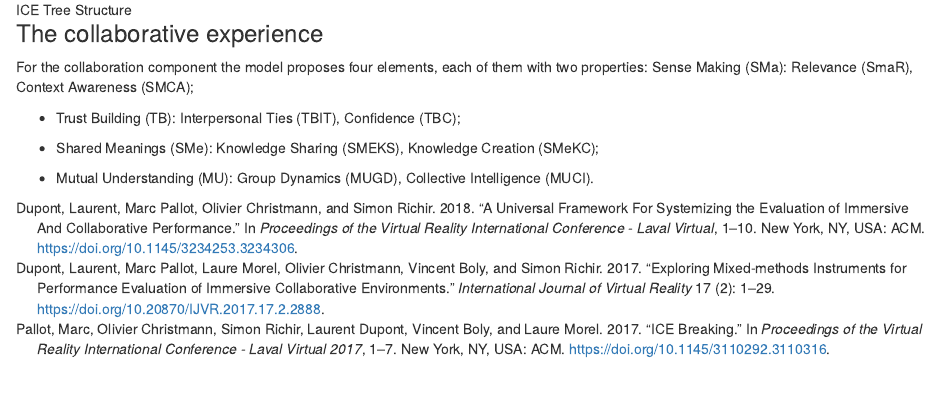
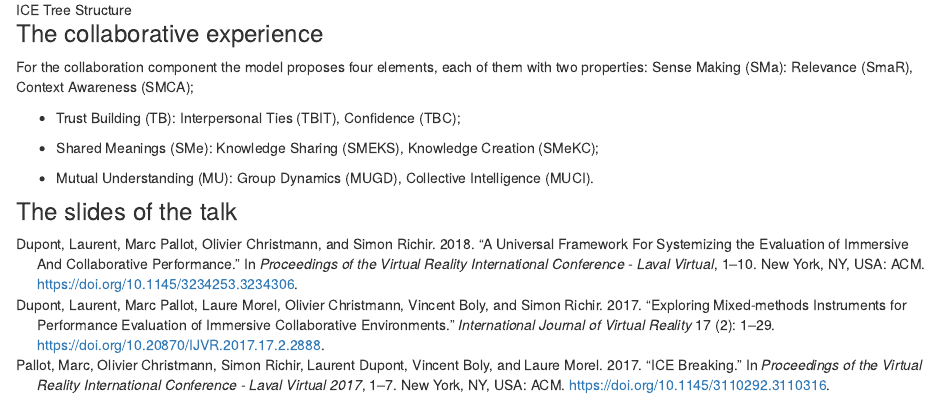
Before and after one commit to LF2L/ICE-framework, an R Markdown document (index.Rmd): the page in a window 1100 px wide, from 2090 px down. Rendered offline with R 4.5, knitr and Pandoc, with nearby package versions; the code chunks are not run, so their results and figures are left out; drawn as R Markdown's standard HTML page in place of the format the file asks for.

Commit message:
update figma with title

````diff
--- a/index.Rmd
+++ b/index.Rmd
@@ -69,6 +69,8 @@ For the collaboration component the model proposes four elements, each of them w
 -   Mutual Understanding (MU): Group Dynamics (MUGD), Collective Intelligence (MUCI).
 
 
+### The slides of the talk
+
 ```{r }
 
 htmltools::includeHTML("presentation.html")
````
Also changed, not shown: docs/search.json, 1 other file.
